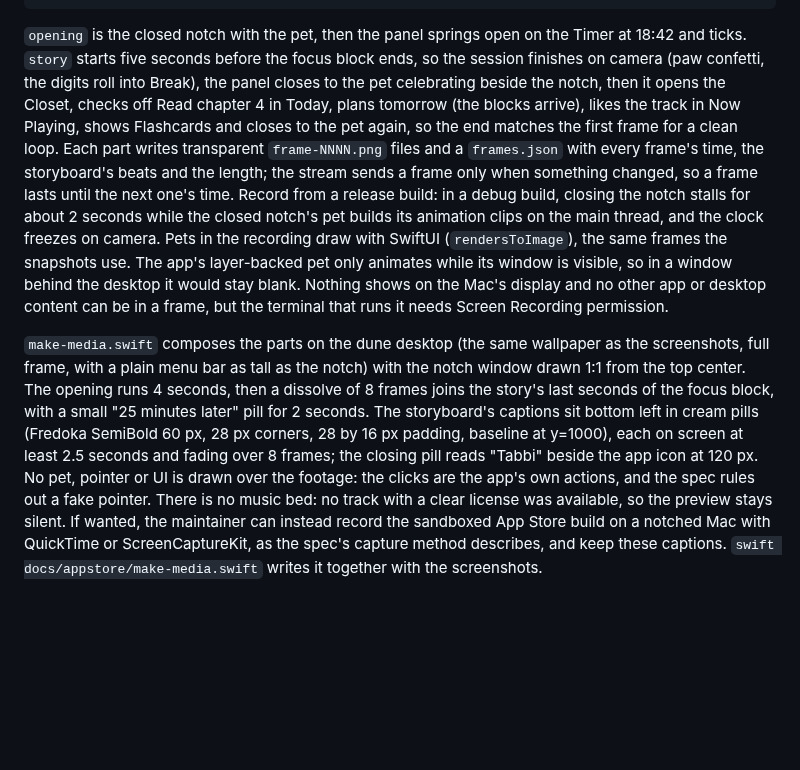
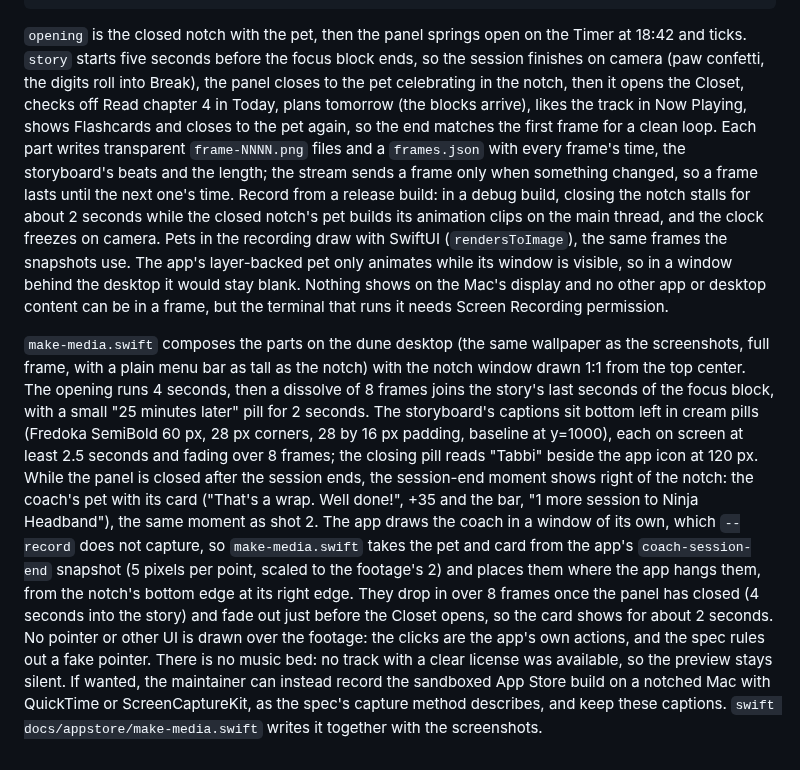
Before and after one commit to ethanwchen/tabbi, a Markdown page: docs/appstore.md, the part around the change. Rendered like a GitHub page; blank space fills up the shorter version.

Commit message:
docs(appstore): The App Preview's session-end segment now shows the same moment as shot 2: after the panel closes, the coach's pet and its session-end card (+35, the bar, "1 more session to Ninja Headband") drop in right of the notch, then fade out before the Closet opens. The footage was recorded again, and the full test suite passed.

````diff
--- a/docs/appstore.md
+++ b/docs/appstore.md
@@ -331,7 +331,7 @@ TABBI_DEMO=1 TABBI_DEMO_FOCUS_LEFT=5 swift run -c release Tabbi --record <folder
 ```
 
 `opening` is the closed notch with the pet, then the panel springs open on the Timer at 18:42 and ticks.
-`story` starts five seconds before the focus block ends, so the session finishes on camera (paw confetti, the digits roll into Break), the panel closes to the pet celebrating beside the notch, then it opens the Closet, checks off Read chapter 4 in Today, plans tomorrow (the blocks arrive), likes the track in Now Playing, shows Flashcards and closes to the pet again, so the end matches the first frame for a clean loop.
+`story` starts five seconds before the focus block ends, so the session finishes on camera (paw confetti, the digits roll into Break), the panel closes to the pet celebrating in the notch, then it opens the Closet, checks off Read chapter 4 in Today, plans tomorrow (the blocks arrive), likes the track in Now Playing, shows Flashcards and closes to the pet again, so the end matches the first frame for a clean loop.
 Each part writes transparent `frame-NNNN.png` files and a `frames.json` with every frame's time, the storyboard's beats and the length; the stream sends a frame only when something changed, so a frame lasts until the next one's time.
 Record from a release build: in a debug build, closing the notch stalls for about 2 seconds while the closed notch's pet builds its animation clips on the main thread, and the clock freezes on camera.
 Pets in the recording draw with SwiftUI (`rendersToImage`), the same frames the snapshots use.
@@ -341,7 +341,10 @@ Nothing shows on the Mac's display and no other app or desktop content can be in
 `make-media.swift` composes the parts on the dune desktop (the same wallpaper as the screenshots, full frame, with a plain menu bar as tall as the notch) with the notch window drawn 1:1 from the top center.
 The opening runs 4 seconds, then a dissolve of 8 frames joins the story's last seconds of the focus block, with a small "25 minutes later" pill for 2 seconds.
 The storyboard's captions sit bottom left in cream pills (Fredoka SemiBold 60 px, 28 px corners, 28 by 16 px padding, baseline at y=1000), each on screen at least 2.5 seconds and fading over 8 frames; the closing pill reads "Tabbi" beside the app icon at 120 px.
-No pet, pointer or UI is drawn over the footage: the clicks are the app's own actions, and the spec rules out a fake pointer.
+While the panel is closed after the session ends, the session-end moment shows right of the notch: the coach's pet with its card ("That's a wrap. Well done!", +35 and the bar, "1 more session to Ninja Headband"), the same moment as shot 2.
+The app draws the coach in a window of its own, which `--record` does not capture, so `make-media.swift` takes the pet and card from the app's `coach-session-end` snapshot (5 pixels per point, scaled to the footage's 2) and places them where the app hangs them, from the notch's bottom edge at its right edge.
+They drop in over 8 frames once the panel has closed (4 seconds into the story) and fade out just before the Closet opens, so the card shows for about 2 seconds.
+No pointer or other UI is drawn over the footage: the clicks are the app's own actions, and the spec rules out a fake pointer.
 There is no music bed: no track with a clear license was available, so the preview stays silent.
 If wanted, the maintainer can instead record the sandboxed App Store build on a notched Mac with QuickTime or ScreenCaptureKit, as the spec's capture method describes, and keep these captions.
 `swift docs/appstore/make-media.swift` writes it together with the screenshots.
````
Also changed, not shown: docs/appstore/preview/poster.png, 2 other files.
